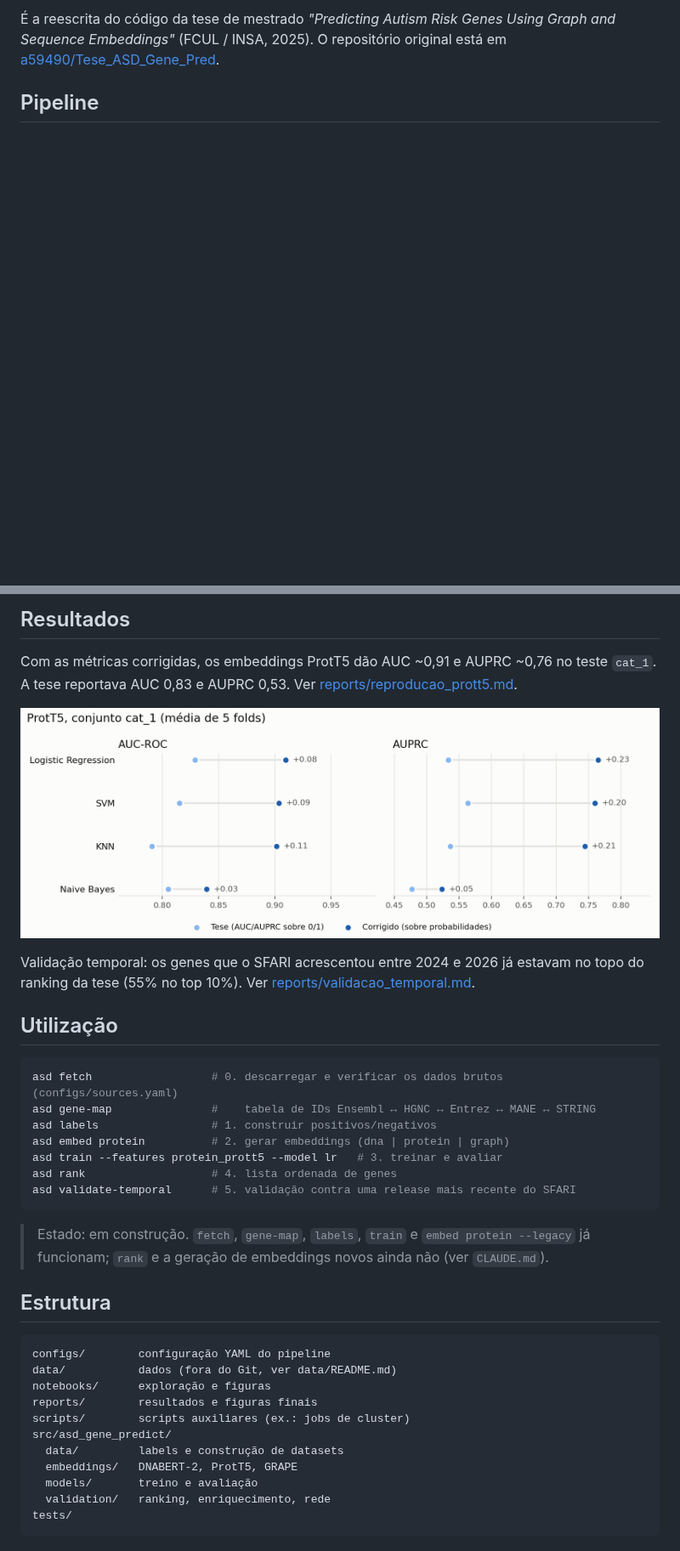
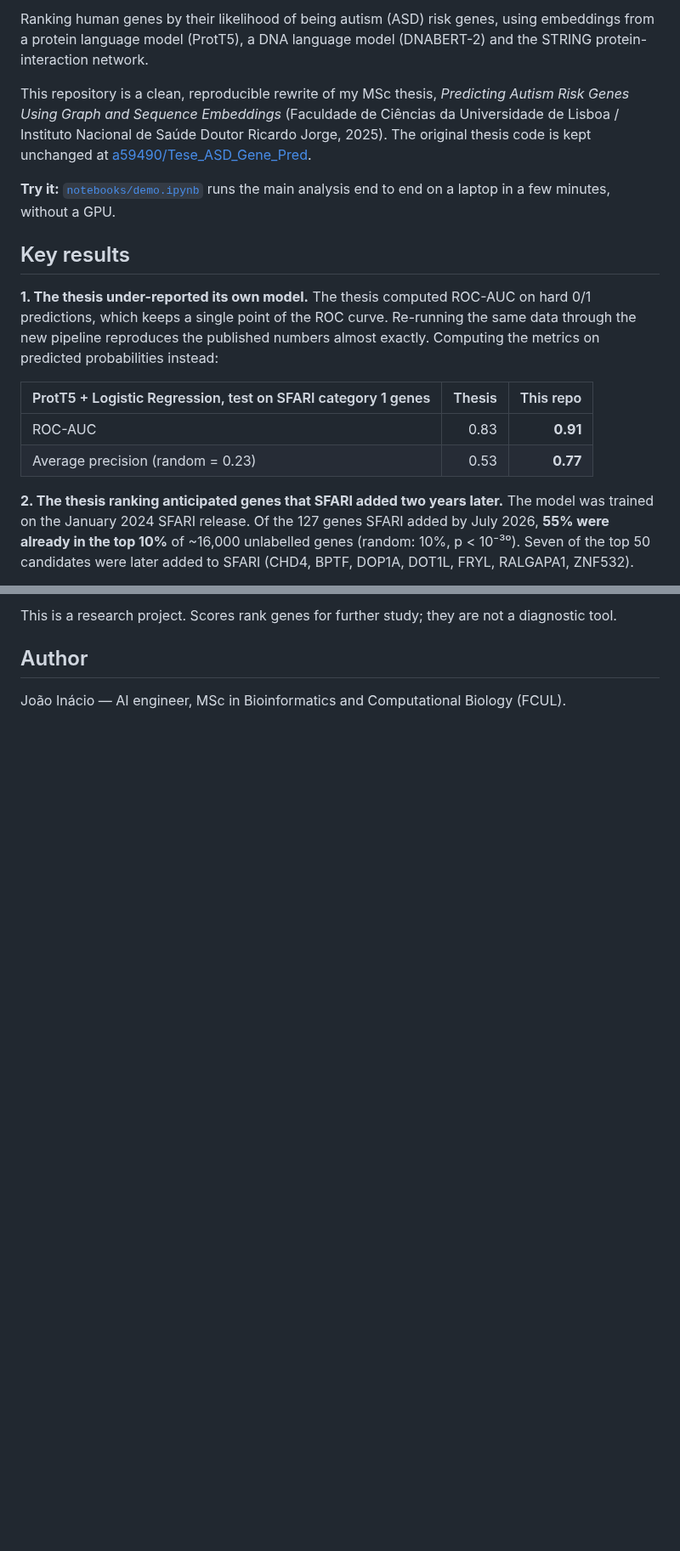
Before and after one commit to joao-ps-inacio/Asd_gene_predict, a Markdown page: README.md, 2 parts joined by grey strips. Shown at 85% size. Rendered like a GitHub page; blank space fills up the shorter version.

````diff
--- a/README.md
+++ b/README.md
@@ -4,4 +5,18 @@ Previsão de genes de risco de autismo (ASD) com machine learning sobre embeddin
 
-É a reescrita do código da tese de mestrado *"Predicting Autism Risk Genes Using Graph and Sequence Embeddings"* (FCUL / INSA, 2025). O repositório original está em [a59490/Tese_ASD_Gene_Pred](https://github.com/a59490/Tese_ASD_Gene_Pred).
+Ranking human genes by their likelihood of being autism (ASD) risk genes, using embeddings from a protein language model (ProtT5), a DNA language model (DNABERT-2) and the STRING protein-interaction network.
 
-## Pipeline
+This repository is a clean, reproducible rewrite of my MSc thesis, *Predicting Autism Risk Genes Using Graph and Sequence Embeddings* (Faculdade de Ciências da Universidade de Lisboa / Instituto Nacional de Saúde Doutor Ricardo Jorge, 2025). The original thesis code is kept unchanged at [a59490/Tese_ASD_Gene_Pred](https://github.com/a59490/Tese_ASD_Gene_Pred).
+
+**Try it:** [`notebooks/demo.ipynb`](notebooks/demo.ipynb) runs the main analysis end to end on a laptop in a few minutes, without a GPU.
+
+## Key results
+
+**1. The thesis under-reported its own model.** The thesis computed ROC-AUC on hard 0/1 predictions, which keeps a single point of the ROC curve. Re-running the same data through the new pipeline reproduces the published numbers almost exactly. Computing the metrics on predicted probabilities instead:
+
+| ProtT5 + Logistic Regression, test on SFARI category 1 genes | Thesis | This repo |
+|---|---:|---:|
+| ROC-AUC | 0.83 | **0.91** |
+| Average precision (random = 0.23) | 0.53 | **0.77** |
+
+**2. The thesis ranking anticipated genes that SFARI added two years later.** The model was trained on the January 2024 SFARI release. Of the 127 genes SFARI added by July 2026, **55% were already in the top 10%** of ~16,000 unlabelled genes (random: 10%, p < 10⁻³⁰). Seven of the top 50 candidates were later added to SFARI (CHD4, BPTF, DOP1A, DOT1L, FRYL, RALGAPA1, ZNF532).
+
@@ -29,38 +112,6 @@ pytest
 
-## Resultados
+This is a research project. Scores rank genes for further study; they are not a diagnostic tool.
 
-Com as métricas corrigidas, os embeddings ProtT5 dão AUC ~0,91 e AUPRC ~0,76 no teste `cat_1`. A tese reportava AUC 0,83 e AUPRC 0,53. Ver [reports/reproducao_prott5.md](reports/reproducao_prott5.md).
+## Author
 
-![ProtT5, tese vs corrigido](reports/figures/prott5_tese_vs_corrigido.png)
-
-Validação temporal: os genes que o SFARI acrescentou entre 2024 e 2026 já estavam no topo do ranking da tese (55% no top 10%). Ver [reports/validacao_temporal.md](reports/validacao_temporal.md).
-
-## Utilização
-
-```bash
-asd fetch                  # 0. descarregar e verificar os dados brutos (configs/sources.yaml)
-asd gene-map               #    tabela de IDs Ensembl ↔ HGNC ↔ Entrez ↔ MANE ↔ STRING
-asd labels                 # 1. construir positivos/negativos
-asd embed protein          # 2. gerar embeddings (dna | protein | graph)
-asd train --features protein_prott5 --model lr   # 3. treinar e avaliar
-asd rank                   # 4. lista ordenada de genes
-asd validate-temporal      # 5. validação contra uma release mais recente do SFARI
-```
-
-> Estado: em construção. `fetch`, `gene-map`, `labels`, `train` e `embed protein --legacy` já funcionam; `rank` e a geração de embeddings novos ainda não (ver `CLAUDE.md`).
-
-## Estrutura
-
-```
-configs/        configuração YAML do pipeline
-data/           dados (fora do Git, ver data/README.md)
-notebooks/      exploração e figuras
-reports/        resultados e figuras finais
-scripts/        scripts auxiliares (ex.: jobs de cluster)
-src/asd_gene_predict/
-  data/         labels e construção de datasets
-  embeddings/   DNABERT-2, ProtT5, GRAPE
-  models/       treino e avaliação
-  validation/   ranking, enriquecimento, rede
-tests/
-```
+João Inácio — AI engineer, MSc in Bioinformatics and Computational Biology (FCUL).
````
Also changed, not shown: other parts of README.md (+85 -16 lines), CLAUDE.md (+2 -1 lines), reports/figures/roc_thesis_vs_corrected.png (added), reports/figures/temporal_validation_en.png (added), 1 other file.
